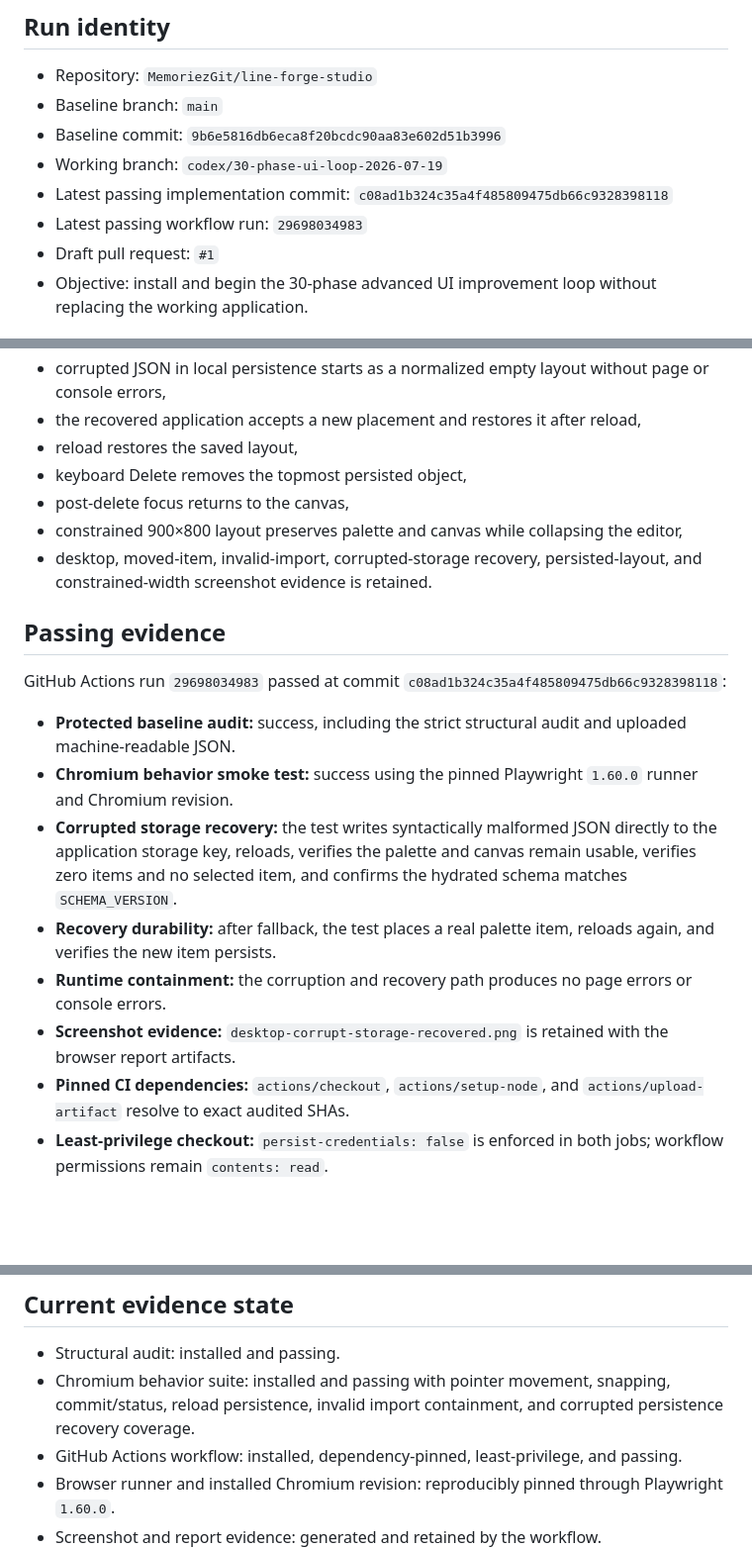
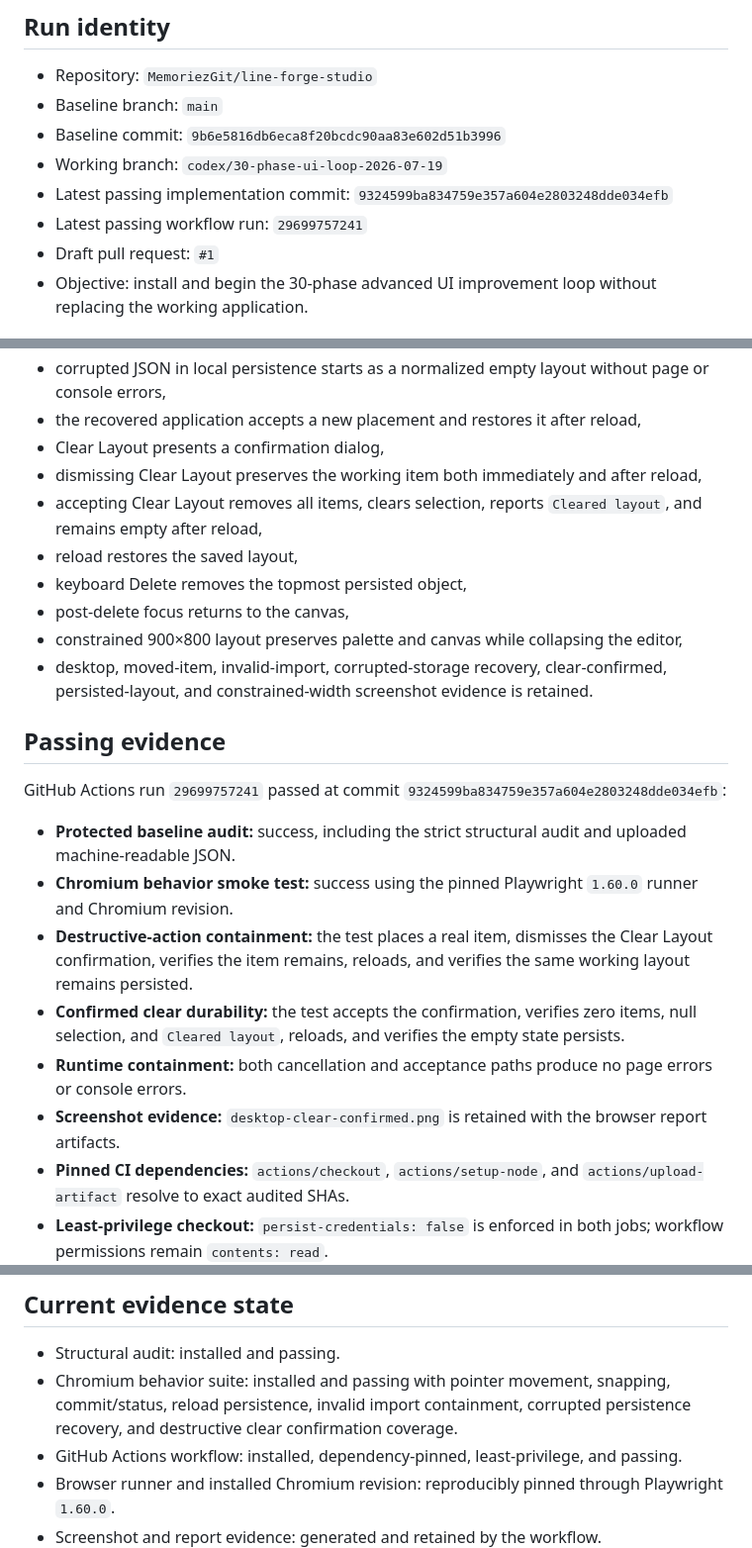
Before and after one commit to MemoriezGit/line-forge-studio, a Markdown page: docs/runs/2026-07-19-ui-loop.md, 3 parts joined by grey strips. Shown at 99% size. Drawn GitHub-style; blank space fills up the shorter version.

Commit message:
docs: record verified clear-layout containment gate

```diff
--- a/docs/runs/2026-07-19-ui-loop.md
+++ b/docs/runs/2026-07-19-ui-loop.md
@@ -6,8 +6,8 @@
 - Baseline branch: `main`
 - Baseline commit: `9b6e5816db6eca8f20bcdc90aa83e602d51b3996`
 - Working branch: `codex/30-phase-ui-loop-2026-07-19`
-- Latest passing implementation commit: `c08ad1b324c35a4f485809475db66c9328398118`
-- Latest passing workflow run: `29698034983`
+- Latest passing implementation commit: `9324599ba834759e357a604e2803248dde034efb`
+- Latest passing workflow run: `29699757241`
 - Draft pull request: `#1`
 - Objective: install and begin the 30-phase advanced UI improvement loop without replacing the working application.
 
@@ -67,22 +68,25 @@ The 3D engine, camera system, spatial floor, transform gizmos, multi-scene model
 - the pre-import working layout remains intact after reload,
 - corrupted JSON in local persistence starts as a normalized empty layout without page or console errors,
 - the recovered application accepts a new placement and restores it after reload,
+- Clear Layout presents a confirmation dialog,
+- dismissing Clear Layout preserves the working item both immediately and after reload,
+- accepting Clear Layout removes all items, clears selection, reports `Cleared layout`, and remains empty after reload,
 - reload restores the saved layout,
 - keyboard Delete removes the topmost persisted object,
 - post-delete focus returns to the canvas,
 - constrained 900×800 layout preserves palette and canvas while collapsing the editor,
-- desktop, moved-item, invalid-import, corrupted-storage recovery, persisted-layout, and constrained-width screenshot evidence is retained.
+- desktop, moved-item, invalid-import, corrupted-storage recovery, clear-confirmed, persisted-layout, and constrained-width screenshot evidence is retained.
 
 ## Passing evidence
 
-GitHub Actions run `29698034983` passed at commit `c08ad1b324c35a4f485809475db66c9328398118`:
+GitHub Actions run `29699757241` passed at commit `9324599ba834759e357a604e2803248dde034efb`:
 
 - **Protected baseline audit:** success, including the strict structural audit and uploaded machine-readable JSON.
 - **Chromium behavior smoke test:** success using the pinned Playwright `1.60.0` runner and Chromium revision.
-- **Corrupted storage recovery:** the test writes syntactically malformed JSON directly to the application storage key, reloads, verifies the palette and canvas remain usable, verifies zero items and no selected item, and confirms the hydrated schema matches `SCHEMA_VERSION`.
-- **Recovery durability:** after fallback, the test places a real palette item, reloads again, and verifies the new item persists.
-- **Runtime containment:** the corruption and recovery path produces no page errors or console errors.
-- **Screenshot evidence:** `desktop-corrupt-storage-recovered.png` is retained with the browser report artifacts.
+- **Destructive-action containment:** the test places a real item, dismisses the Clear Layout confirmation, verifies the item remains, reloads, and verifies the same working layout remains persisted.
+- **Confirmed clear durability:** the test accepts the confirmation, verifies zero items, null selection, and `Cleared layout`, reloads, and verifies the empty state persists.
+- **Runtime containment:** both cancellation and acceptance paths produce no page errors or console errors.
+- **Screenshot evidence:** `desktop-clear-confirmed.png` is retained with the browser report artifacts.
 - **Pinned CI dependencies:** `actions/checkout`, `actions/setup-node`, and `actions/upload-artifact` resolve to exact audited SHAs.
 - **Least-privilege checkout:** `persist-credentials: false` is enforced in both jobs; workflow permissions remain `contents: read`.
 
@@ -131,7 +136,7 @@ A parallel 3D rewrite was rejected. It would fragment the source of truth, bypas
 ## Current evidence state
 
 - Structural audit: installed and passing.
-- Chromium behavior suite: installed and passing with pointer movement, snapping, commit/status, reload persistence, invalid import containment, and corrupted persistence recovery coverage.
+- Chromium behavior suite: installed and passing with pointer movement, snapping, commit/status, reload persistence, invalid import containment, corrupted persistence recovery, and destructive clear confirmation coverage.
 - GitHub Actions workflow: installed, dependency-pinned, least-privilege, and passing.
 - Browser runner and installed Chromium revision: reproducibly pinned through Playwright `1.60.0`.
 - Screenshot and report evidence: generated and retained by the workflow.
```
Also changed, not shown: other parts of docs/runs/2026-07-19-ui-loop.md (+2 -0 lines).
